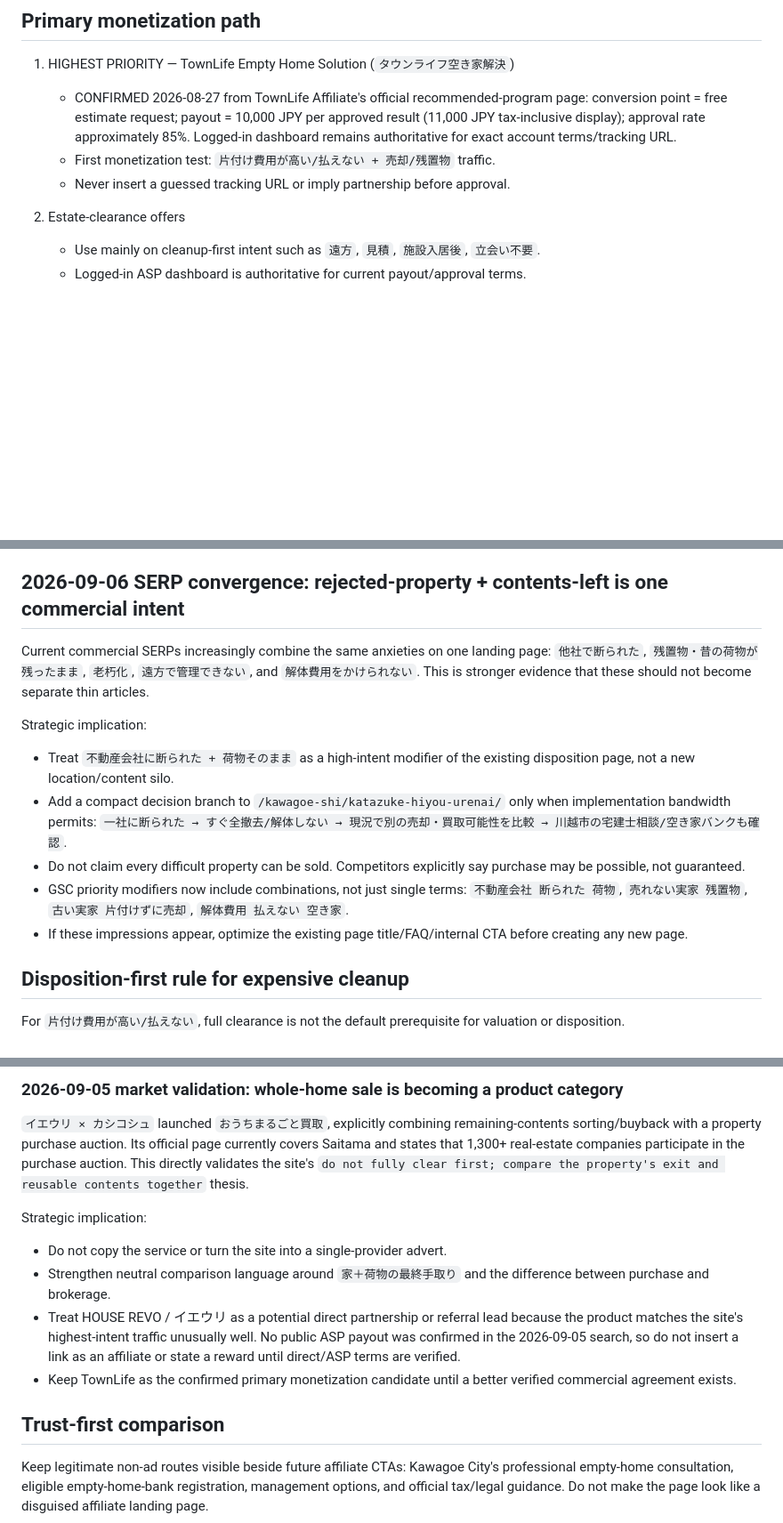
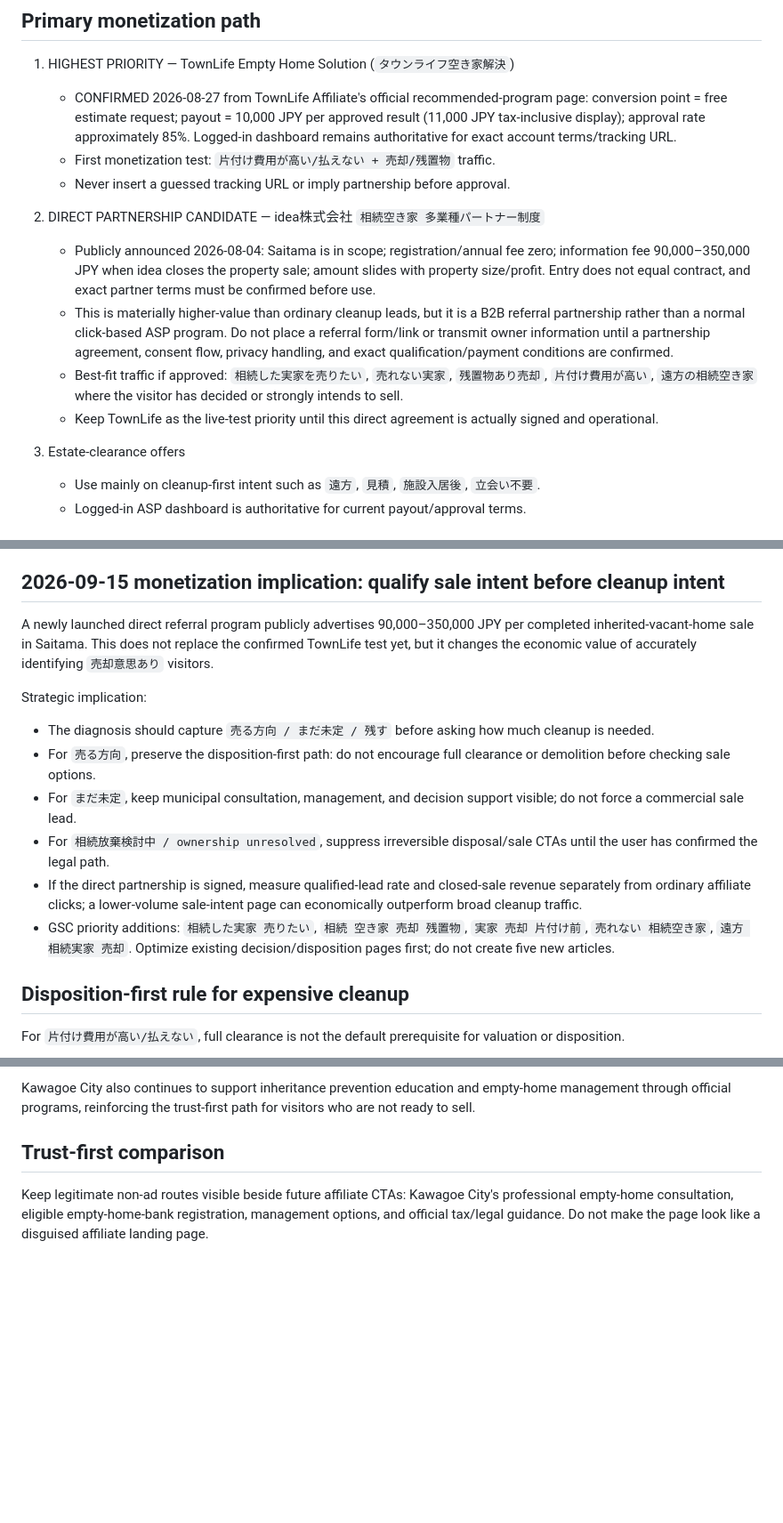
Before and after one commit to mashioka0607-bot/saitama-jikka-navi, a Markdown page: MONETIZATION.md, 3 parts joined by grey strips. Shown at 89% size. Drawn GitHub-style; blank space fills up the shorter version.

Commit message:
Add high-value inherited vacant-home referral candidate

```diff
--- a/MONETIZATION.md
+++ b/MONETIZATION.md
@@ -9,7 +9,13 @@ Updated: 2026-09-06
    - First monetization test: `片付け費用が高い/払えない + 売却/残置物` traffic.
    - Never insert a guessed tracking URL or imply partnership before approval.
 
-2. Estate-clearance offers
+2. DIRECT PARTNERSHIP CANDIDATE — idea株式会社 `相続空き家 多業種パートナー制度`
+   - Publicly announced 2026-08-04: Saitama is in scope; registration/annual fee zero; information fee 90,000–350,000 JPY when idea closes the property sale; amount slides with property size/profit. Entry does not equal contract, and exact partner terms must be confirmed before use.
+   - This is materially higher-value than ordinary cleanup leads, but it is a B2B referral partnership rather than a normal click-based ASP program. Do not place a referral form/link or transmit owner information until a partnership agreement, consent flow, privacy handling, and exact qualification/payment conditions are confirmed.
+   - Best-fit traffic if approved: `相続した実家を売りたい`, `売れない実家`, `残置物あり売却`, `片付け費用が高い`, `遠方の相続空き家` where the visitor has decided or strongly intends to sell.
+   - Keep TownLife as the live-test priority until this direct agreement is actually signed and operational.
+
+3. Estate-clearance offers
    - Use mainly on cleanup-first intent such as `遠方`, `見積`, `施設入居後`, `立会い不要`.
    - Logged-in ASP dashboard is authoritative for current payout/approval terms.
 
@@ -26,16 +32,17 @@ Updated: 2026-09-06
 - 見積書チェック / 追加料金条件 → cleanup CTA
 - 遠方・立ち会い不要 → cleanup CTA
 
-## 2026-09-06 SERP convergence: rejected-property + contents-left is one commercial intent
+## 2026-09-15 monetization implication: qualify sale intent before cleanup intent
 
-Current commercial SERPs increasingly combine the same anxieties on one landing page: `他社で断られた`, `残置物・昔の荷物が残ったまま`, `老朽化`, `遠方で管理できない`, and `解体費用をかけられない`. This is stronger evidence that these should not become separate thin articles.
+A newly launched direct referral program publicly advertises 90,000–350,000 JPY per completed inherited-vacant-home sale in Saitama. This does not replace the confirmed TownLife test yet, but it changes the economic value of accurately identifying `売却意思あり` visitors.
 
 Strategic implication:
-- Treat `不動産会社に断られた + 荷物そのまま` as a high-intent modifier of the existing disposition page, not a new location/content silo.
-- Add a compact decision branch to `/kawagoe-shi/katazuke-hiyou-urenai/` only when implementation bandwidth permits: `一社に断られた → すぐ全撤去/解体しない → 現況で別の売却・買取可能性を比較 → 川越市の宅建士相談/空き家バンクも確認`.
-- Do not claim every difficult property can be sold. Competitors explicitly say purchase may be possible, not guaranteed.
-- GSC priority modifiers now include combinations, not just single terms: `不動産会社 断られた 荷物`, `売れない実家 残置物`, `古い実家 片付けずに売却`, `解体費用 払えない 空き家`.
-- If these impressions appear, optimize the existing page title/FAQ/internal CTA before creating any new page.
+- The diagnosis should capture `売る方向 / まだ未定 / 残す` before asking how much cleanup is needed.
+- For `売る方向`, preserve the disposition-first path: do not encourage full clearance or demolition before checking sale options.
+- For `まだ未定`, keep municipal consultation, management, and decision support visible; do not force a commercial sale lead.
+- For `相続放棄検討中 / ownership unresolved`, suppress irreversible disposal/sale CTAs until the user has confirmed the legal path.
+- If the direct partnership is signed, measure qualified-lead rate and closed-sale revenue separately from ordinary affiliate clicks; a lower-volume sale-intent page can economically outperform broad cleanup traffic.
+- GSC priority additions: `相続した実家 売りたい`, `相続 空き家 売却 残置物`, `実家 売却 片付け前`, `売れない 相続空き家`, `遠方 相続実家 売却`. Optimize existing decision/disposition pages first; do not create five new articles.
 
 ## Disposition-first rule for expensive cleanup
 
@@ -90,13 +66,5 @@ The useful gap is a decision framework immediately before spending money: compar
 
-### 2026-09-05 market validation: whole-home sale is becoming a product category
-
-`イエウリ × カシコシュ` launched `おうちまるごと買取`, explicitly combining remaining-contents sorting/buyback with a property purchase auction. Its official page currently covers Saitama and states that 1,300+ real-estate companies participate in the purchase auction. This directly validates the site's `do not fully clear first; compare the property's exit and reusable contents together` thesis.
-
-Strategic implication:
-- Do not copy the service or turn the site into a single-provider advert.
-- Strengthen neutral comparison language around `家＋荷物の最終手取り` and the difference between purchase and brokerage.
-- Treat HOUSE REVO / イエウリ as a potential direct partnership or referral lead because the product matches the site's highest-intent traffic unusually well. No public ASP payout was confirmed in the 2026-09-05 search, so do not insert a link as an affiliate or state a reward until direct/ASP terms are verified.
-- Keep TownLife as the confirmed primary monetization candidate until a better verified commercial agreement exists.
+Kawagoe City also continues to support inheritance prevention education and empty-home management through official programs, reinforcing the trust-first path for visitors who are not ready to sell.
 
 ## Trust-first comparison
 
```
Also changed, not shown: other parts of MONETIZATION.md (+7 -37 lines).
